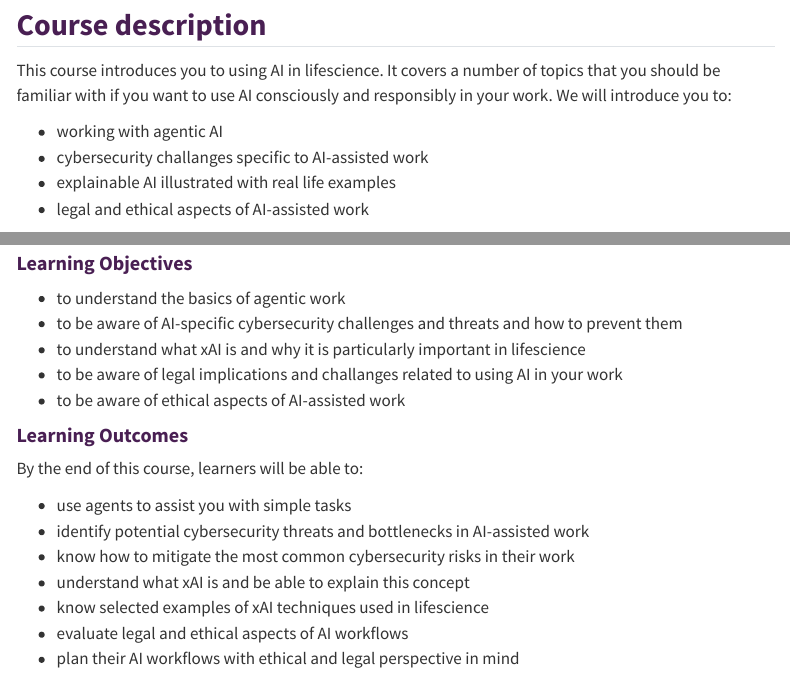
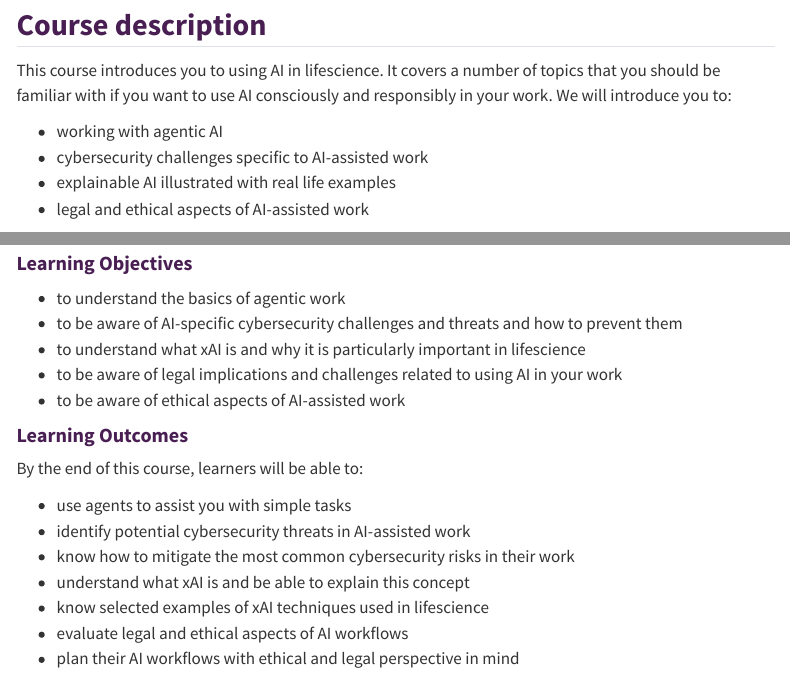
Before and after one commit to SciLifeLab-Training/using-ai-in-lifescience, a Quarto document (index.qmd): the page in a window 1100 px wide, from 410 px down, and a second part further down, joined at a grey line. Rendered offline with R 4.5, knitr and Pandoc in place of Quarto, with nearby package versions; menus at the side of the page are left out.

Commit message:
minor changes

```diff
--- a/index.qmd
+++ b/index.qmd
@@ -27,7 +27,7 @@ This course introduces you to using AI in lifescience. It covers a number of top
 AI consciously and responsibly in your work. We will introduce you to:
 
 - working with agentic AI
-- cybersecurity challanges specific to AI-assisted work
+- cybersecurity challenges specific to AI-assisted work
 - explainable AI illustrated with real life examples
 - legal and ethical aspects of AI-assisted work
 
@@ -40,7 +40,7 @@ taken from lifescience such as lab practise, clinical medicine, pharmacy etc.
 - to understand the basics of agentic work
 - to be aware of AI-specific cybersecurity challenges and threats and how to prevent them
 - to understand what xAI is and why it is particularly important in lifescience
-- to be aware of legal implications and challanges related to using AI in your work
+- to be aware of legal implications and challenges related to using AI in your work
 - to be aware of ethical aspects of AI-assisted work
 
 #### Learning Outcomes
@@ -48,7 +48,7 @@ taken from lifescience such as lab practise, clinical medicine, pharmacy etc.
 By the end of this course, learners will be able to:
 
 - use agents to assist you with simple tasks
-- identify potential cybersecurity threats and bottlenecks in AI-assisted work
+- identify potential cybersecurity threats in AI-assisted work
 - know how to mitigate the most common cybersecurity risks in their work
 - understand what xAI is and be able to explain this concept
 - know selected examples of xAI techniques used in lifescience
```
